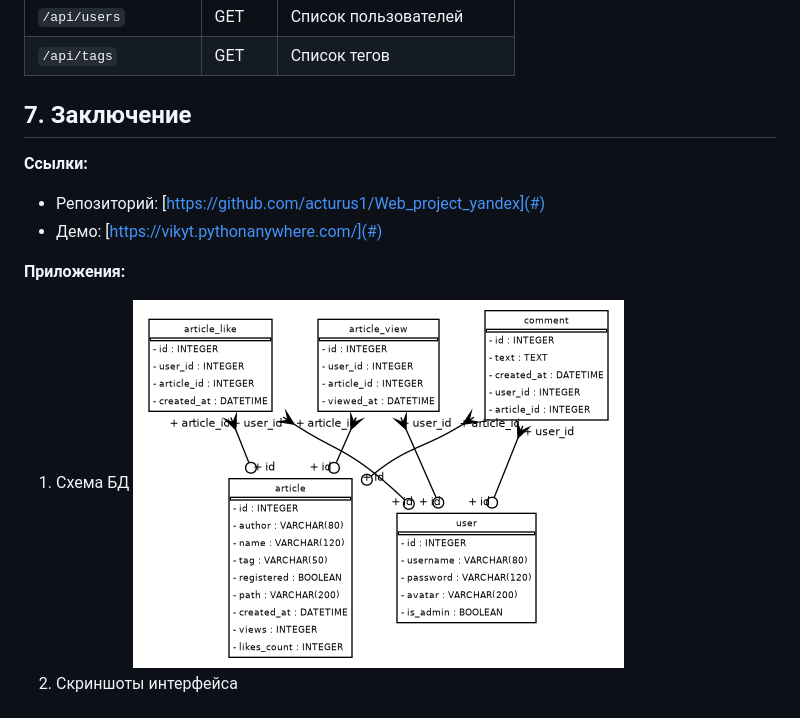
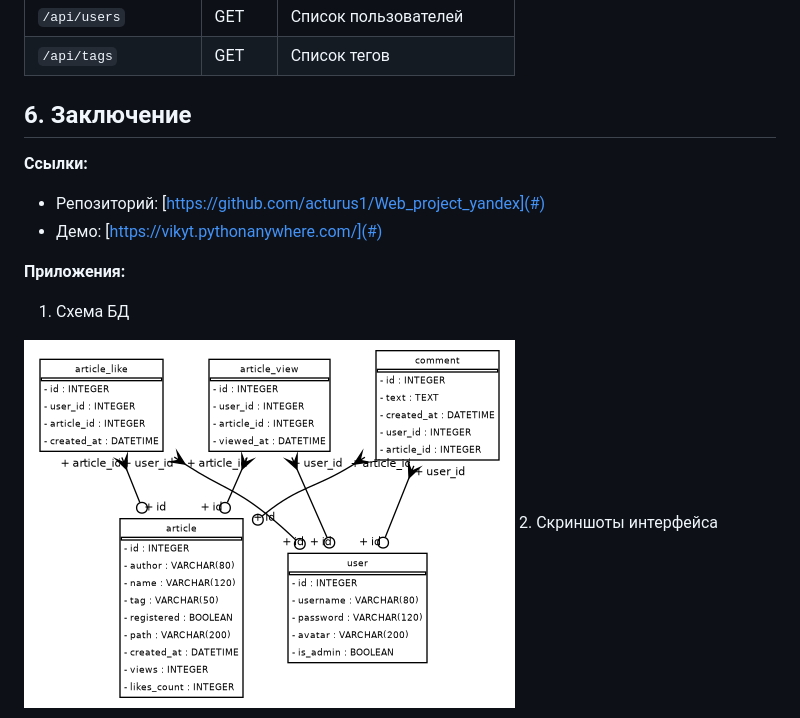
Before and after one commit to acturus1/Web_project_yandex, a Markdown page: README.md, the part around the change. GitHub-like rendering.

Commit message:
Добавил презентацию и README-файл

```diff
--- a/README.md
+++ b/README.md
@@ -85,15 +85,17 @@ REST API для работы с данными:
 | `/api/users`          | GET   | Список пользователей              |
 | `/api/tags`           | GET   | Список тегов                      |
 
-## 7. Заключение
+## 6. Заключение
 **Ссылки:**
 - Репозиторий: [https://github.com/acturus1/Web_project_yandex](#)
 - Демо: [https://vikyt.pythonanywhere.com/](#)
 
 **Приложения:**
 1. Схема БД
+
 ![](images/database_schema.png)
 2. Скриншоты интерфейса
+
 ![](./images/img1.png)
 ![](./images/img1.png)
 ![](./images/img3.png)
```
